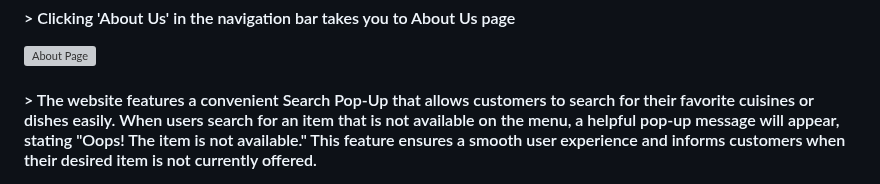
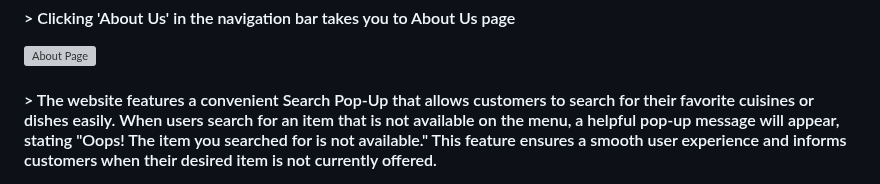
Before and after one commit to ananya-gta/cafe-website, a Markdown page: README.md, the part around the change. GitHub-like rendering; grey boxes are pictures that could not be loaded.

```diff
--- a/README.md
+++ b/README.md
@@ -98,7 +98,7 @@ I welcome contributions to enhance the cafeteria website. To contribute, follow
 ![About Page](/static/screenshots/about.jpeg)
 
 
-#### > The website features a convenient Search Pop-Up that allows customers to search for their favorite cuisines or dishes easily. When users search for an item that is not available on the menu, a helpful pop-up message will appear, stating "Oops! The item is not available." This feature ensures a smooth user experience and informs customers when their desired item is not currently offered.
+#### > The website features a convenient Search Pop-Up that allows customers to search for their favorite cuisines or dishes easily. When users search for an item that is not available on the menu, a helpful pop-up message will appear, stating "Oops! The item you searched for is not available." This feature ensures a smooth user experience and informs customers when their desired item is not currently offered.
 
 ![Search Pop-up](/static/screenshots/search.jpeg)
 
```
